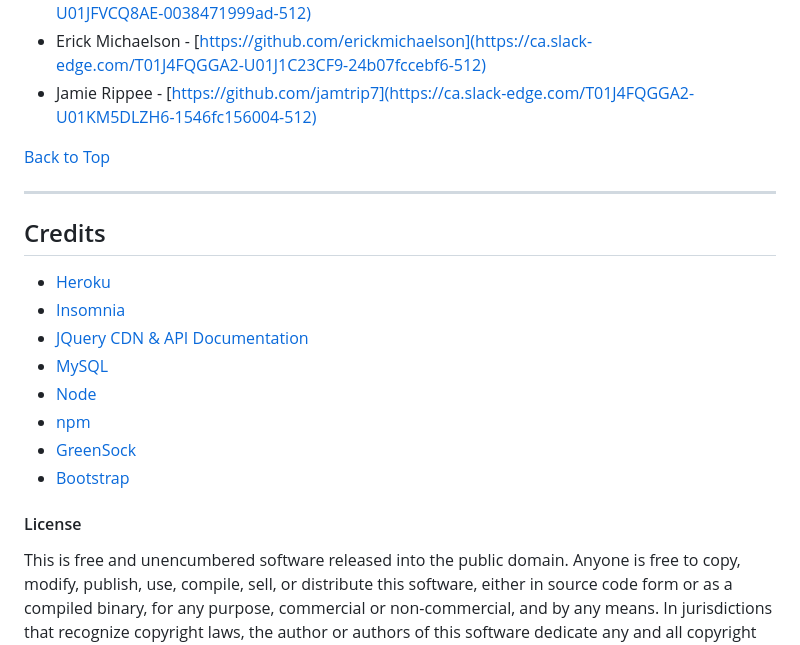
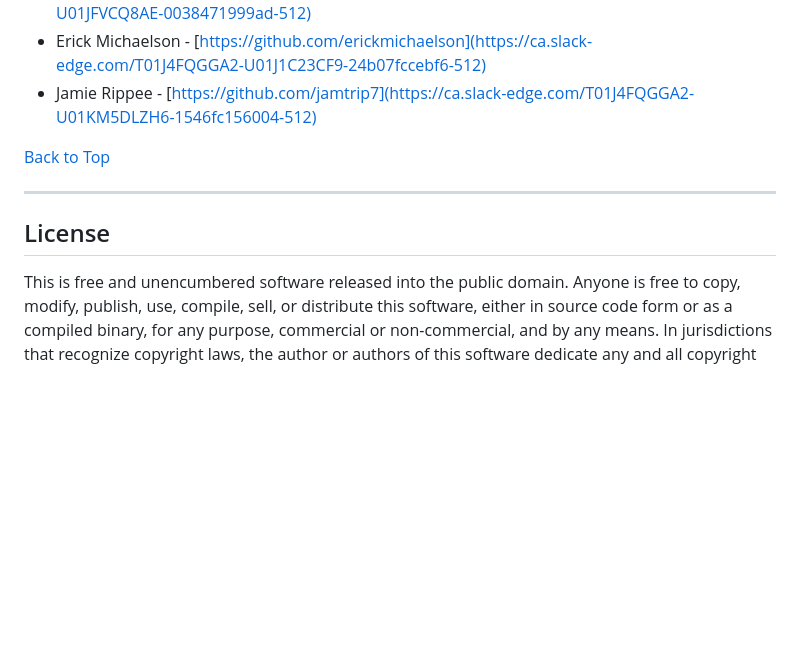
Before and after one commit to rflctvEQ/group-mentality, a Markdown page: README.md, the part around the change printed below. Rendered like a GitHub page; blank space fills up the shorter version.

```diff
--- a/README.md
+++ b/README.md
@@ -59,16 +43,7 @@ Project 2 brings our team to create a social media board called Group Mentality.
 
 ---
-## Credits
-- [Heroku](https://heroku.com/)
-- [Insomnia](https://insomnia.rest/)
-- [JQuery CDN & API Documentation](https://code.jquery.com/)
-- [MySQL](https://mysql.com/)
-- [Node](https://node.js.org/)
-- [npm](https://npm.js.com/)
-- [GreenSock](https://greensock.com/)
-- [Bootstrap](https://getbootstrap.com/)
 
-#### License ####
+## License ####
 This is free and unencumbered software released into the public domain.
 Anyone is free to copy, modify, publish, use, compile, sell, or
 distribute this software, either in source code form or as a compiled
```
Also changed, not shown: other parts of README.md (+16 -35 lines), screenshot/group-mentality.png (added), screenshot/homepage-screenshot.jpg (deleted).
